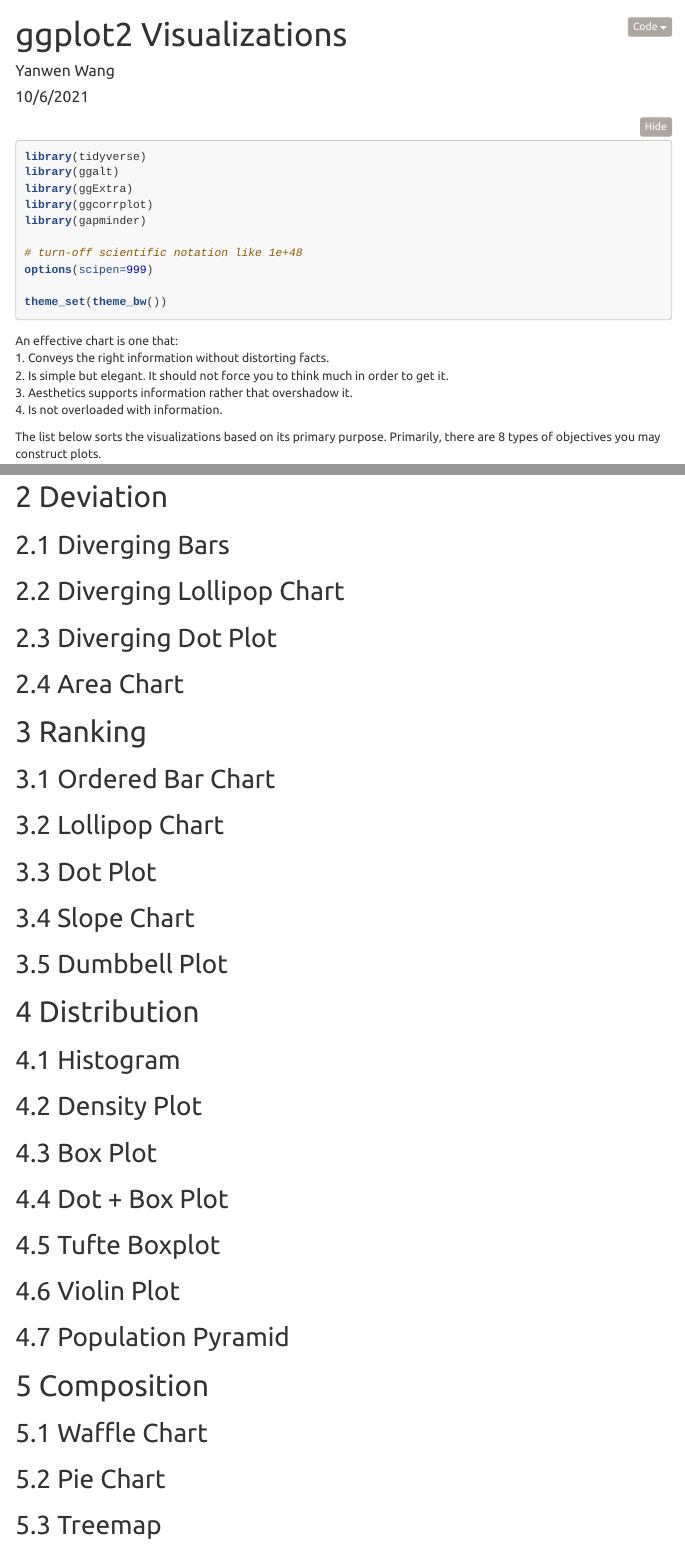
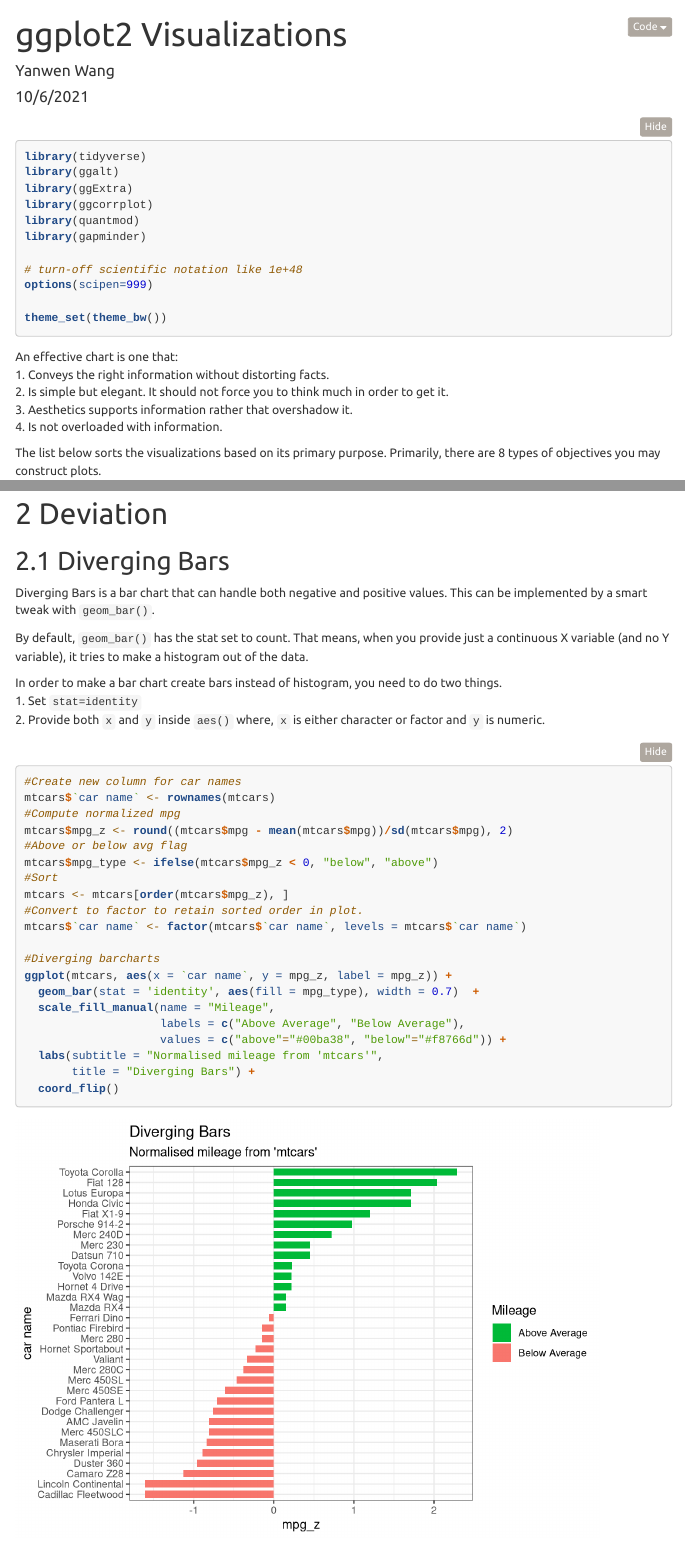
Before and after one commit to EggmanWalrus/R-Statistics, an R Markdown document (ggplot2-Visualizations.Rmd): the page in a window 1100 px wide, from its top, and a second part further down, joined at a grey line. Rendered offline with R 4.5, knitr and Pandoc, with nearby package versions; code that draws random numbers runs with fixed seeds of ours; some code elsewhere in the file could not run offline; menus at the side of the page are left out; long lines of code are wrapped; the gapminder table comes from the copy in Python's plotly package.

Commit message:
2. Deviation

````diff
--- a/ggplot2-Visualizations.Rmd
+++ b/ggplot2-Visualizations.Rmd
@@ -21,6 +21,7 @@ library(tidyverse)
 library(ggalt)
 library(ggExtra)
 library(ggcorrplot)
+library(quantmod)
 library(gapminder)
 
 # turn-off scientific notation like 1e+48
@@ -194,6 +195,36 @@ ggcorrplot(corr,
 # Deviation
 ## Diverging Bars
 
+Diverging Bars is a bar chart that can handle both negative and positive values. This can be implemented by a smart tweak with `geom_bar()`.
+
+By default, `geom_bar()` has the stat set to count. That means, when you provide just a continuous X variable (and no Y variable), it tries to make a histogram out of the data.
+
+In order to make a bar chart create bars instead of histogram, you need to do two things.
+    1. Set `stat=identity`
+    2. Provide both `x` and `y` inside `aes()` where, `x` is either character or factor and `y` is numeric.
+
+```{r}
+#Create new column for car names
+mtcars$`car name` <- rownames(mtcars)
+#Compute normalized mpg
+mtcars$mpg_z <- round((mtcars$mpg - mean(mtcars$mpg))/sd(mtcars$mpg), 2)
+#Above or below avg flag
+mtcars$mpg_type <- ifelse(mtcars$mpg_z < 0, "below", "above")
+#Sort
+mtcars <- mtcars[order(mtcars$mpg_z), ]
+#Convert to factor to retain sorted order in plot.
+mtcars$`car name` <- factor(mtcars$`car name`, levels = mtcars$`car name`)
+
+#Diverging barcharts
+ggplot(mtcars, aes(x = `car name`, y = mpg_z, label = mpg_z)) +
+  geom_bar(stat = 'identity', aes(fill = mpg_type), width = 0.7)  +
+  scale_fill_manual(name = "Mileage",
+                    labels = c("Above Average", "Below Average"),
+                    values = c("above"="#00ba38", "below"="#f8766d")) +
+  labs(subtitle = "Normalised mileage from 'mtcars'",
+       title = "Diverging Bars") +
+  coord_flip()
+```
+
 ## Diverging Lollipop Chart
 
-## Diverging Dot Plot
````
Also changed, not shown: ggplot2-Visualizations.html, ggplot2-Visualizations.Rmd (37 more changed lines).
